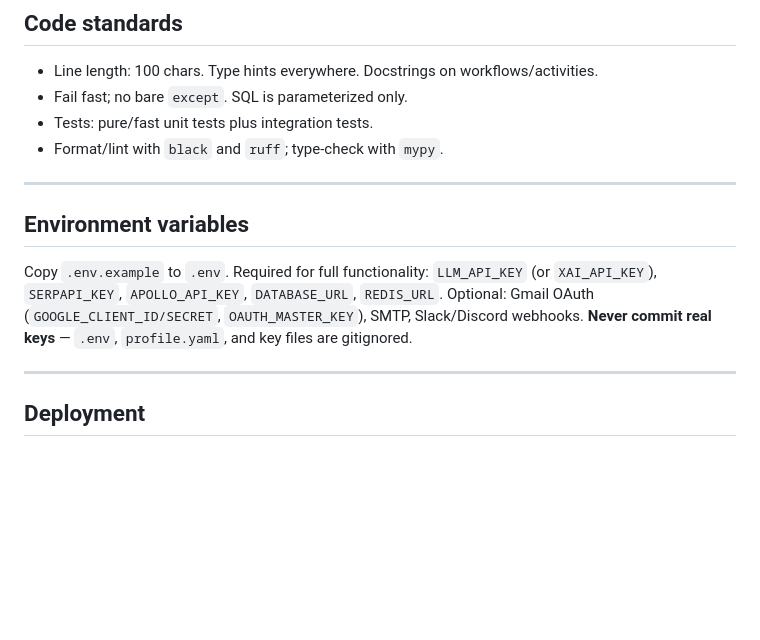
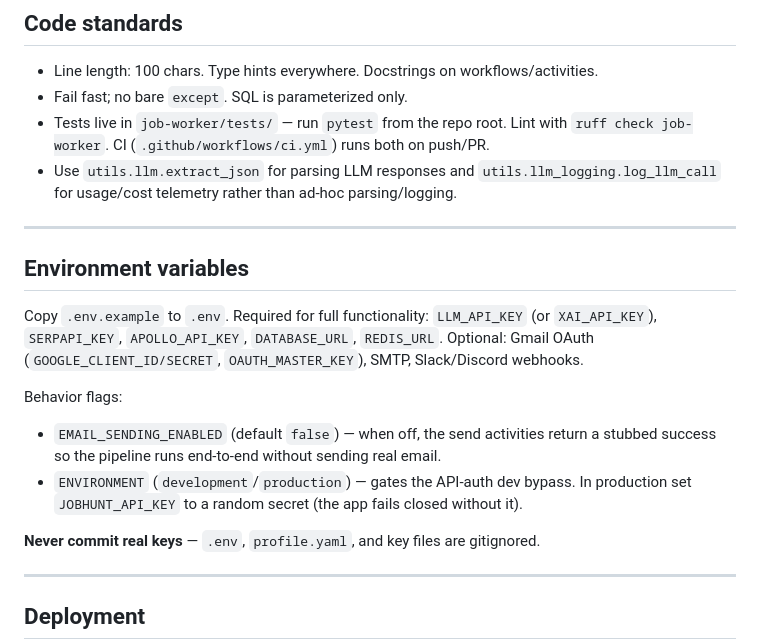
Before and after one commit to joshs444/temporal-agentic-application-pipeline, a Markdown page: CLAUDE.md, the part around the change. Rendered like a GitHub page; blank space fills up the shorter version.

```diff
--- a/CLAUDE.md
+++ b/CLAUDE.md
@@ -115,8 +115,10 @@ When editing prompts or templates, pull identity from `utils.profile`
 
 - Line length: 100 chars. Type hints everywhere. Docstrings on workflows/activities.
 - Fail fast; no bare `except`. SQL is parameterized only.
-- Tests: pure/fast unit tests plus integration tests.
-- Format/lint with `black` and `ruff`; type-check with `mypy`.
+- Tests live in `job-worker/tests/` — run `pytest` from the repo root. Lint with
+  `ruff check job-worker`. CI (`.github/workflows/ci.yml`) runs both on push/PR.
+- Use `utils.llm.extract_json` for parsing LLM responses and `utils.llm_logging.log_llm_call`
+  for usage/cost telemetry rather than ad-hoc parsing/logging.
 
 ---
 
@@ -125,6 +127,13 @@ When editing prompts or templates, pull identity from `utils.profile`
 Copy `.env.example` to `.env`. Required for full functionality: `LLM_API_KEY`
 (or `XAI_API_KEY`), `SERPAPI_KEY`, `APOLLO_API_KEY`, `DATABASE_URL`, `REDIS_URL`. Optional:
 Gmail OAuth (`GOOGLE_CLIENT_ID/SECRET`, `OAUTH_MASTER_KEY`), SMTP, Slack/Discord webhooks.
+
+Behavior flags:
+- `EMAIL_SENDING_ENABLED` (default `false`) — when off, the send activities return a
+  stubbed success so the pipeline runs end-to-end without sending real email.
+- `ENVIRONMENT` (`development`/`production`) — gates the API-auth dev bypass. In
+  production set `JOBHUNT_API_KEY` to a random secret (the app fails closed without it).
+
 **Never commit real keys** — `.env`, `profile.yaml`, and key files are gitignored.
 
 ---
```
Also changed, not shown: README.md (+36 -9 lines).
